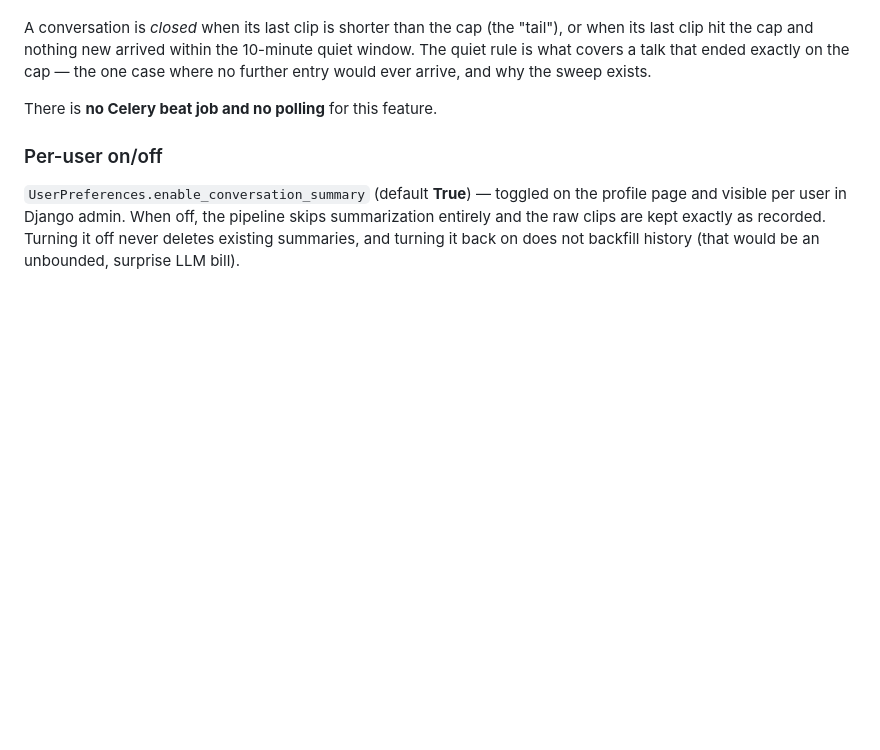
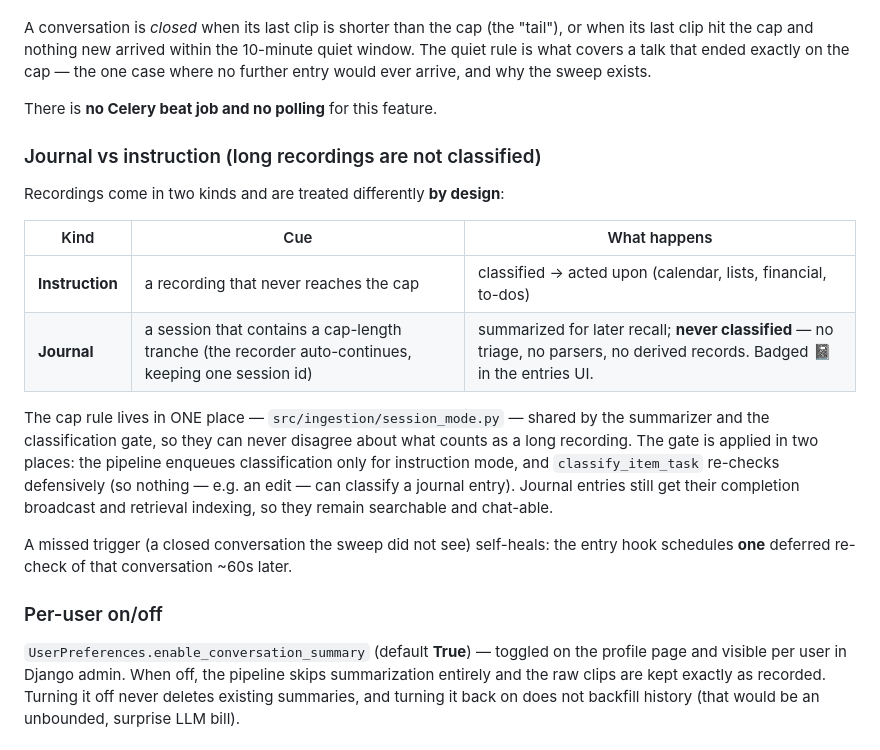
Before and after one commit to neopmpmtj/unencrypted_utter_it_voice_diary_user_id_only, a Markdown page: README.md, the part around the change. GitHub-like rendering; blank space fills up the shorter version.

Commit message:
Docs: journal vs instruction modes (README)

```diff
--- a/README.md
+++ b/README.md
@@ -163,6 +163,26 @@ case where no further entry would ever arrive, and why the sweep exists.
 
 There is **no Celery beat job and no polling** for this feature.
 
+### Journal vs instruction (long recordings are not classified)
+
+Recordings come in two kinds and are treated differently **by design**:
+
+| Kind | Cue | What happens |
+|------|-----|--------------|
+| **Instruction** | a recording that never reaches the cap | classified → acted upon (calendar, lists, financial, to-dos) |
+| **Journal** | a session that contains a cap-length tranche (the recorder auto-continues, keeping one session id) | summarized for later recall; **never classified** — no triage, no parsers, no derived records. Badged 📓 in the entries UI. |
+
+The cap rule lives in ONE place — `src/ingestion/session_mode.py` — shared by the
+summarizer and the classification gate, so they can never disagree about what
+counts as a long recording. The gate is applied in two places: the pipeline
+enqueues classification only for instruction mode, and `classify_item_task`
+re-checks defensively (so nothing — e.g. an edit — can classify a journal entry).
+Journal entries still get their completion broadcast and retrieval indexing, so
+they remain searchable and chat-able.
+
+A missed trigger (a closed conversation the sweep did not see) self-heals: the
+entry hook schedules **one** deferred re-check of that conversation ~60s later.
+
 ### Per-user on/off
 
 `UserPreferences.enable_conversation_summary` (default **True**) — toggled on the
```
